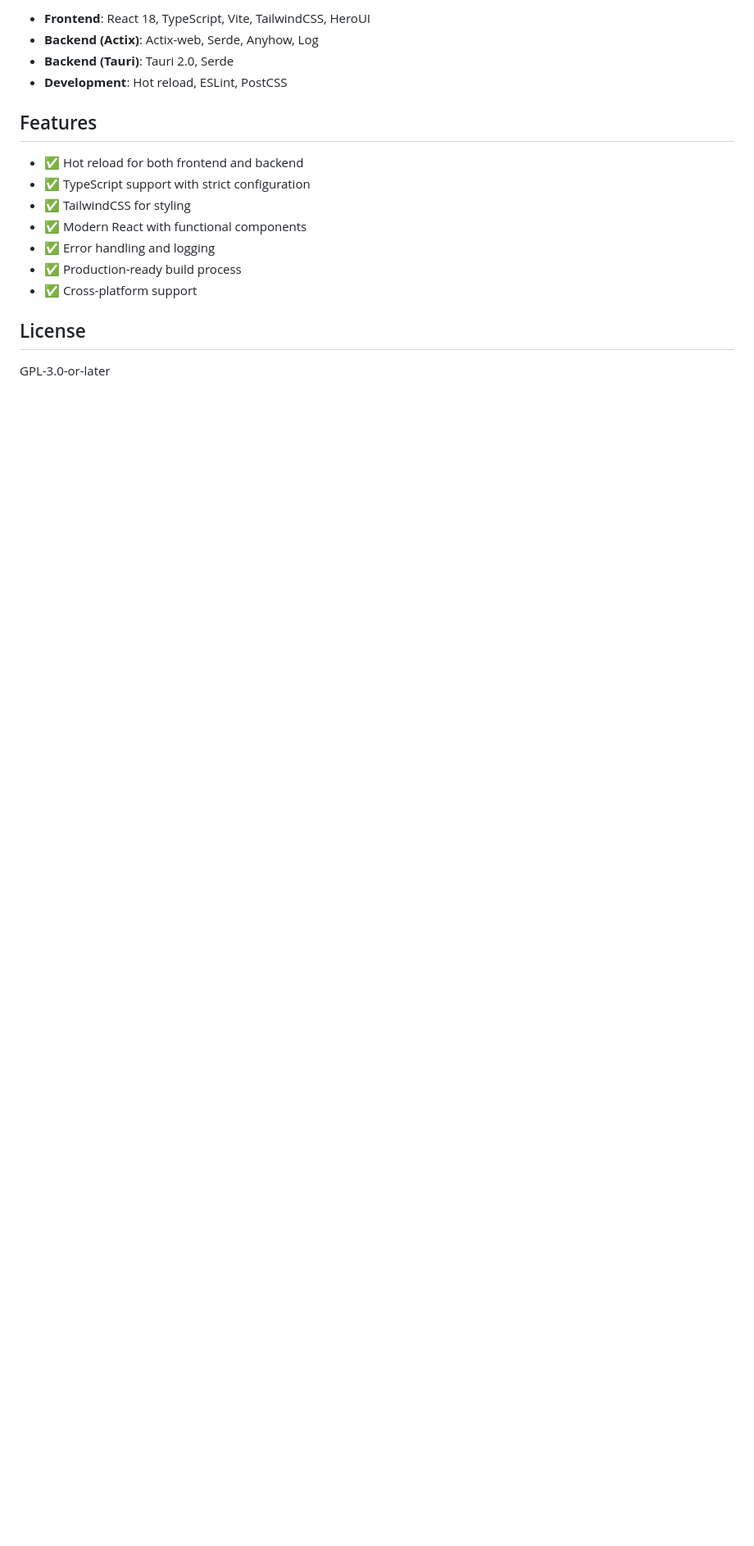
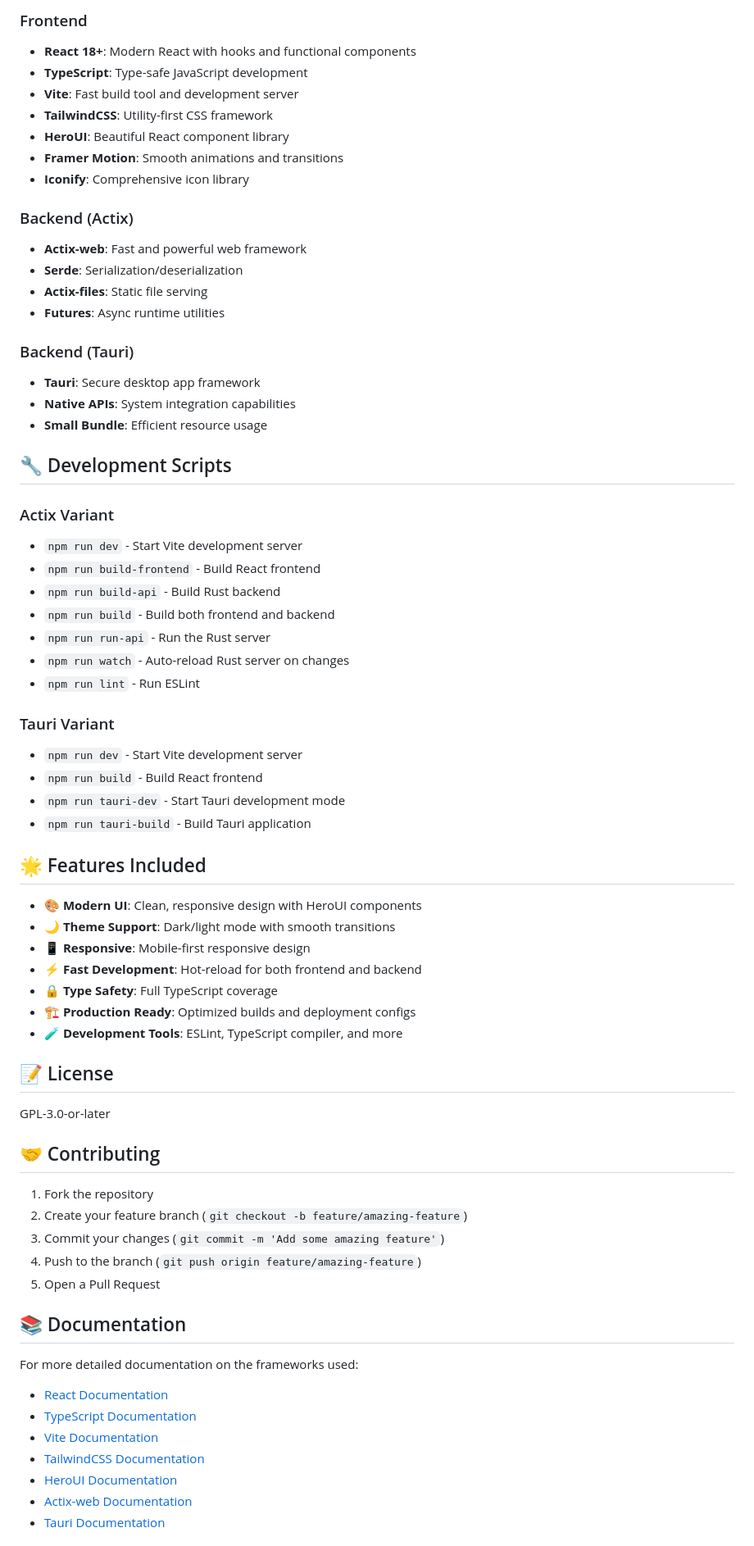
Before and after one commit to Drew-Chase/tavern-cargo-template, a Markdown page: README.md, the part around one of its changes. Shown at 82% size. GitHub-like rendering; blank space fills up the shorter version.

Commit message:
Update README.md to enhance template features and installation instructions

```diff
--- a/README.md
+++ b/README.md
@@ -119,19 +178,72 @@ tauri/
 
-- **Frontend**: React 18, TypeScript, Vite, TailwindCSS, HeroUI
-- **Backend (Actix)**: Actix-web, Serde, Anyhow, Log
-- **Backend (Tauri)**: Tauri 2.0, Serde
-- **Development**: Hot reload, ESLint, PostCSS
+### Frontend
+- **React 18+**: Modern React with hooks and functional components
+- **TypeScript**: Type-safe JavaScript development
+- **Vite**: Fast build tool and development server
+- **TailwindCSS**: Utility-first CSS framework
+- **HeroUI**: Beautiful React component library
+- **Framer Motion**: Smooth animations and transitions
+- **Iconify**: Comprehensive icon library
 
-## Features
+### Backend (Actix)
+- **Actix-web**: Fast and powerful web framework
+- **Serde**: Serialization/deserialization
+- **Actix-files**: Static file serving
+- **Futures**: Async runtime utilities
 
-- ✅ Hot reload for both frontend and backend
-- ✅ TypeScript support with strict configuration
-- ✅ TailwindCSS for styling
-- ✅ Modern React with functional components
-- ✅ Error handling and logging
-- ✅ Production-ready build process
-- ✅ Cross-platform support
+### Backend (Tauri)
+- **Tauri**: Secure desktop app framework
+- **Native APIs**: System integration capabilities
+- **Small Bundle**: Efficient resource usage
 
-## License
+## 🔧 Development Scripts
+
+### Actix Variant
+- `npm run dev` - Start Vite development server
+- `npm run build-frontend` - Build React frontend
+- `npm run build-api` - Build Rust backend
+- `npm run build` - Build both frontend and backend
+- `npm run run-api` - Run the Rust server
+- `npm run watch` - Auto-reload Rust server on changes
+- `npm run lint` - Run ESLint
+
+### Tauri Variant
+- `npm run dev` - Start Vite development server
+- `npm run build` - Build React frontend
+- `npm run tauri-dev` - Start Tauri development mode
+- `npm run tauri-build` - Build Tauri application
+
+## 🌟 Features Included
+
+- **🎨 Modern UI**: Clean, responsive design with HeroUI components
+- **🌙 Theme Support**: Dark/light mode with smooth transitions
+- **📱 Responsive**: Mobile-first responsive design
+- **⚡ Fast Development**: Hot-reload for both frontend and backend
+- **🔒 Type Safety**: Full TypeScript coverage
+- **🏗️ Production Ready**: Optimized builds and deployment configs
+- **🧪 Development Tools**: ESLint, TypeScript compiler, and more
+
+## 📝 License
 
 GPL-3.0-or-later
+
+## 🤝 Contributing
+
+1. Fork the repository
+2. Create your feature branch (`git checkout -b feature/amazing-feature`)
+3. Commit your changes (`git commit -m 'Add some amazing feature'`)
+4. Push to the branch (`git push origin feature/amazing-feature`)
+5. Open a Pull Request
+
+## 📚 Documentation
+
+For more detailed documentation on the frameworks used:
+
+- [React Documentation](https://react.dev/)
+- [TypeScript Documentation](https://www.typescriptlang.org/docs/)
+- [Vite Documentation](https://vitejs.dev/)
+- [TailwindCSS Documentation](https://tailwindcss.com/docs)
+- [HeroUI Documentation](https://heroui.com/)
+- [Actix-web Documentation](https://actix.rs/)
+- [Tauri Documentation](https://tauri.app/)
+
```
Also changed, not shown: other parts of README.md (+140 -72 lines).
